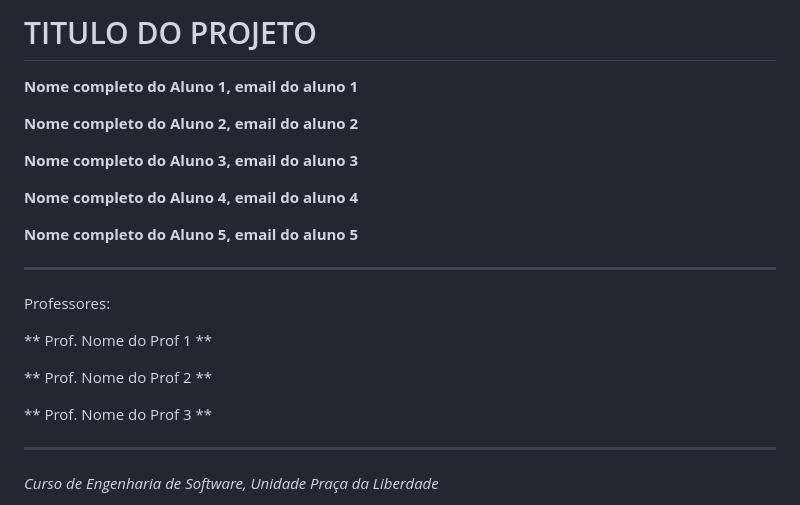
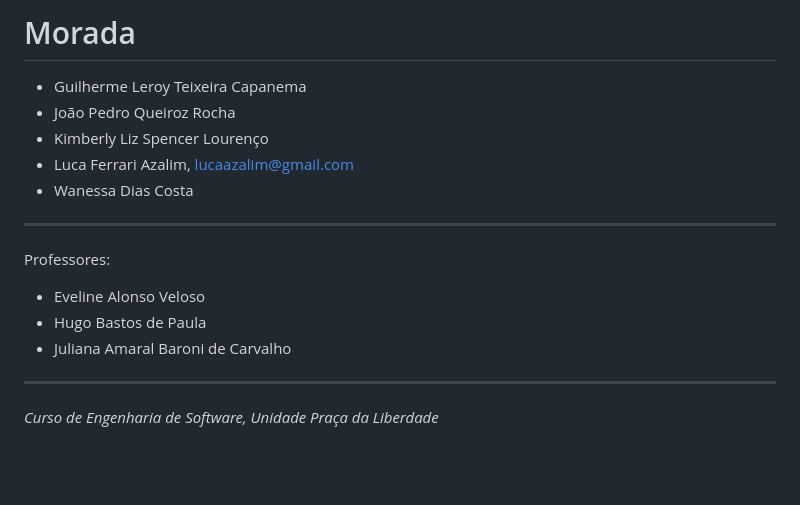
Before and after one commit to lucaazalim/tiapn-morada, a Markdown page: docs/README.md, the part around the change. Drawn GitHub-style; blank space fills up the shorter version.

Commit message:
Adicionando nomes dos alunos e dos professores ao docs/README.md

```diff
--- a/docs/README.md
+++ b/docs/README.md
@@ -1,25 +1,18 @@
-# TITULO DO PROJETO
+# Morada
 
-
-**Nome completo do Aluno 1, email do aluno 1**
-
-**Nome completo do Aluno 2, email do aluno 2**
-
-**Nome completo do Aluno 3, email do aluno 3**
-
-**Nome completo do Aluno 4, email do aluno 4**
-
-**Nome completo do Aluno 5, email do aluno 5**
+- Guilherme Leroy Teixeira Capanema
+- João Pedro Queiroz Rocha
+- Kimberly Liz Spencer Lourenço
+- Luca Ferrari Azalim, lucaazalim@gmail.com
+- Wanessa Dias Costa
 
 ---
 
 Professores:
 
-** Prof. Nome do Prof 1 **
-
-** Prof. Nome do Prof 2 **
-
-** Prof. Nome do Prof 3 **
+- Eveline Alonso Veloso
+- Hugo Bastos de Paula
+- Juliana Amaral Baroni de Carvalho
 
 ---
 
```
